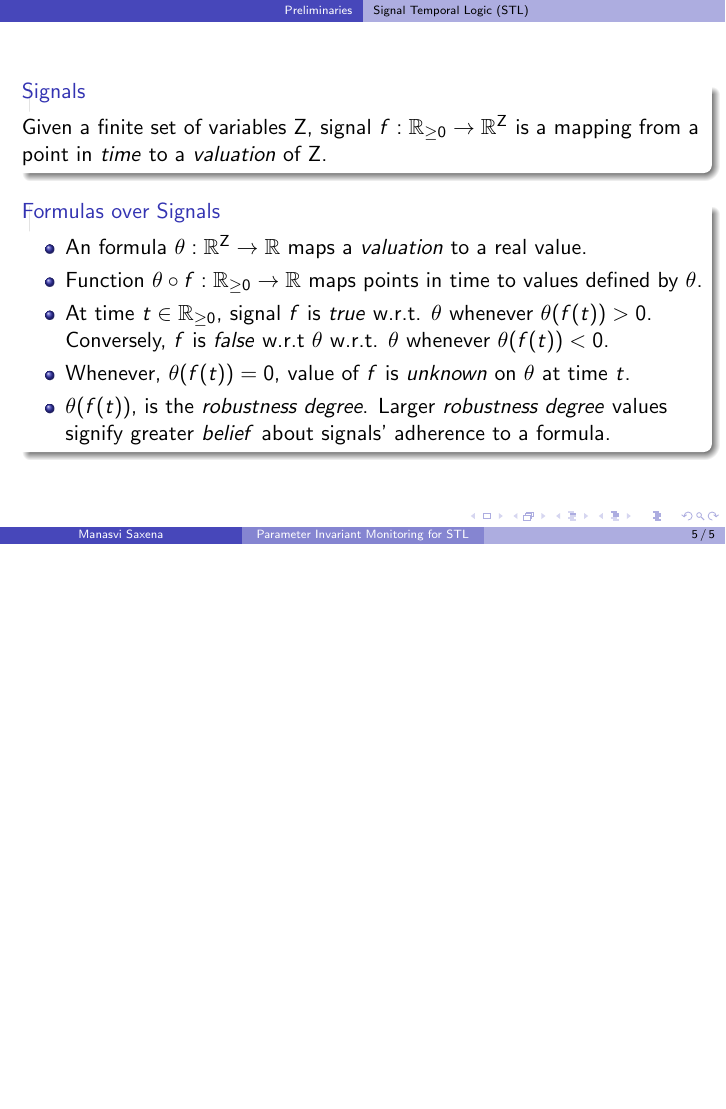
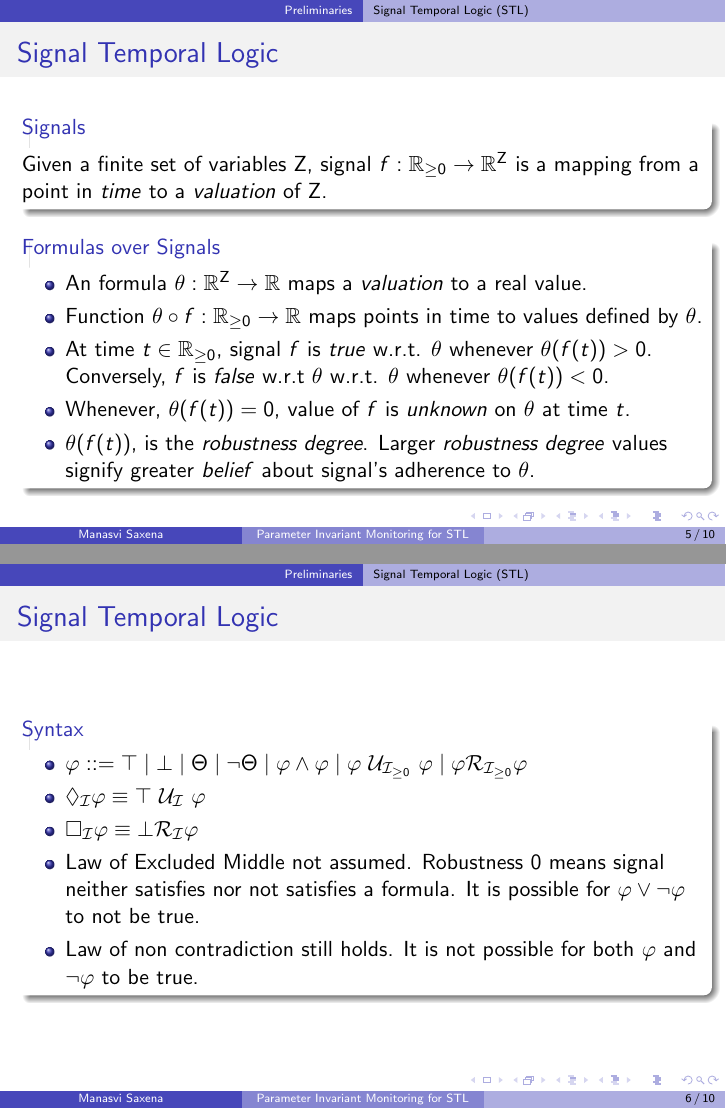
Before and after one commit to msaxena2/logic-types-notes, LaTeX slides (quals/pain-stl.tex): page 10 of 10 before the commit and pages 10 and 11 of 15 after it, the two joined at a grey line, the shorter picture padded with empty space. Compiled offline with pdfLaTeX.

Commit message:
Added more slides

```diff
--- a/quals/pain-stl.tex
+++ b/quals/pain-stl.tex
@@ -3,7 +3,9 @@
 \usecolortheme{dolphin}
 \usepackage[utf8]{inputenc}
 \usepackage{dirtytalk,amsmath,tikz,mathtools,amsmath, empheq}
-\usepackage{fixltx2e}
+\usepackage{stackengine}
+\usepackage{stmaryrd}
+\usepackage{graphicx}
 \usepackage{resizegather}
 \usetikzlibrary{automata, positioning}
 \graphicspath{ {./images/} }
@@ -121,9 +135,48 @@
                 is \textit{unknown} on $\theta$ at time $t$.
             \item $\theta(f(t))$, is the \textit{robustness degree}.
                 Larger \textit{robustness degree} values signify
-                greater \textit{belief} about signals' adherence
-                to a formula.
+                greater \textit{belief} about signal's adherence to $\theta$.
         \end{itemize}
     \end{block}
 \end{frame}
 
+\begin{frame}
+    \frametitle{Signal Temporal Logic}
+    \begin{block}{Syntax}
+        \begin{itemize}
+            \item $ \varphi ::= \top \;|\; \bot \;|\; \Theta \;|\; \neg \Theta
+                \; | \; \varphi \wedge \varphi \;|\; \varphi\ \until_{\interval_{\geq 0}}\ \varphi
+                \; | \; \varphi \release_{\interval_{\geq 0}} \varphi $
+            \item $\eventually{\interval} \varphi \equiv \top\ \until_{\interval}\ \varphi$
+            \item $\always{\interval} \varphi \equiv \bot \release_{\interval} \varphi$
+            \item Law of Excluded Middle not assumed. Robustness 0 means
+                signal neither satisfies nor not satisfies a formula.
+                It is possible for $\varphi \vee \neg \varphi$ to not
+                be true.
+            \item Law of non contradiction still holds. It is not possible
+                for both $\varphi$ and $\neg \varphi$ to be true.
+        \end{itemize}
+    \end{block}
+\end{frame}
+
+\begin{frame}
+    \frametitle{Semantics}
+    \begin{block}{Continuous Semantics}
+        Given signal $f$ and a point in time $r : \typeTime$,
+        Continuous time STL semantics are given inductively as -
+        \begin{align*}
+              f, r &\contSatisfy \top       \robustAssign \infty &
+              f, r &\contSatisfy \bot       \robustAssign -\infty \\
+              f, r &\contSatisfy \theta     \robustAssign \theta(f(r)) &
+              f, r &\contSatisfy \neg\theta \robustAssign -\theta(f(r)) \\
+              f, r &\contSatisfy \theta     \robustAssign \theta(f(r)) &
+              f, r &\contSatisfy \neg\theta \robustAssign -\theta(f(r)) \\
+        \end{align*}
+        \vspace{-1.6cm}
+        \begin{align*}
+            f, r \contSatisfy \phi \vee \psi  \robustAssign  f, r \contSatisfy \phi \; \sqcup \; f,r \contSatisfy \psi \\
+            f, r \contSatisfy \phi \wedge \psi  \robustAssign  f, r \contSatisfy \phi \; \sqcap \; f,r \contSatisfy \psi \\
+        \end{align*}
+    \end{block}
+    where $\sqcup$ and $\sqcap$ represent $\text{sup}$, $\text{inf}$ respectively.
+\end{frame}
```
Also changed, not shown: quals/pain-stl.tex (76 more changed lines).
